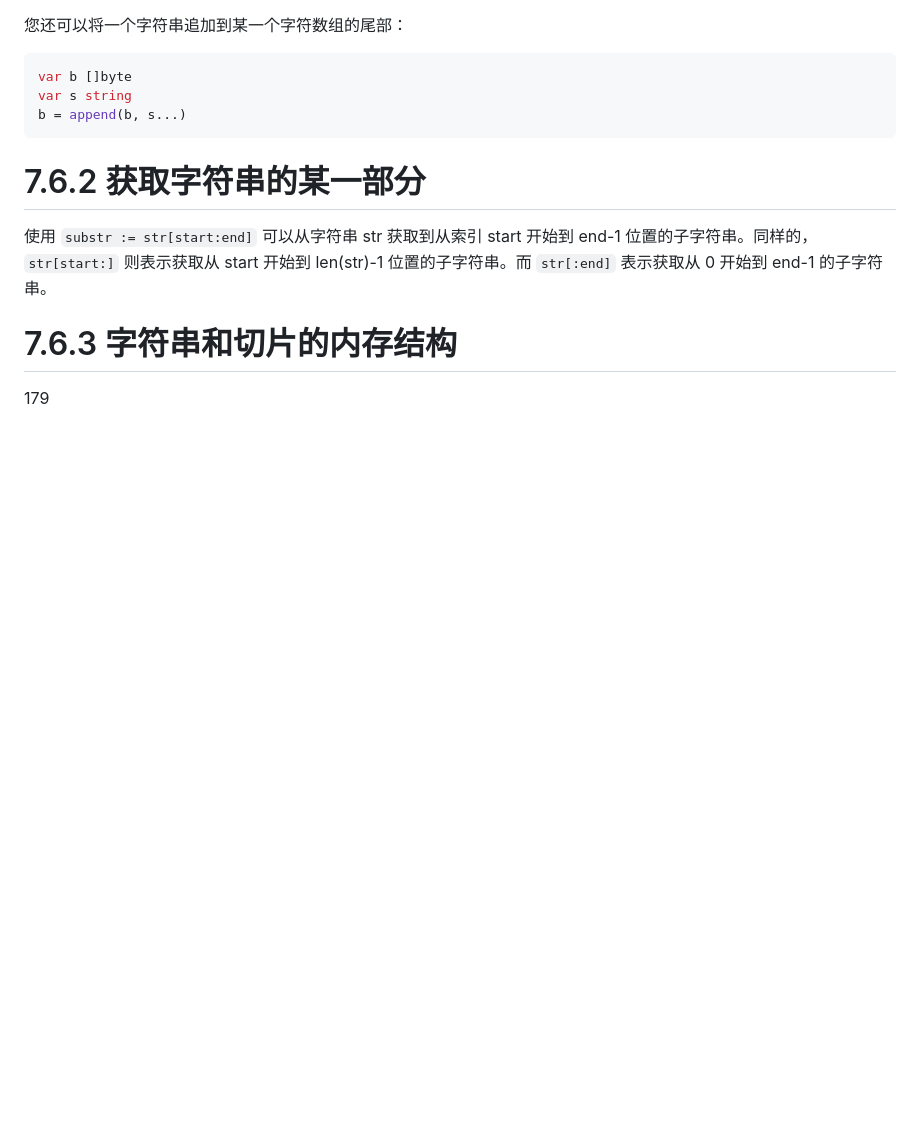
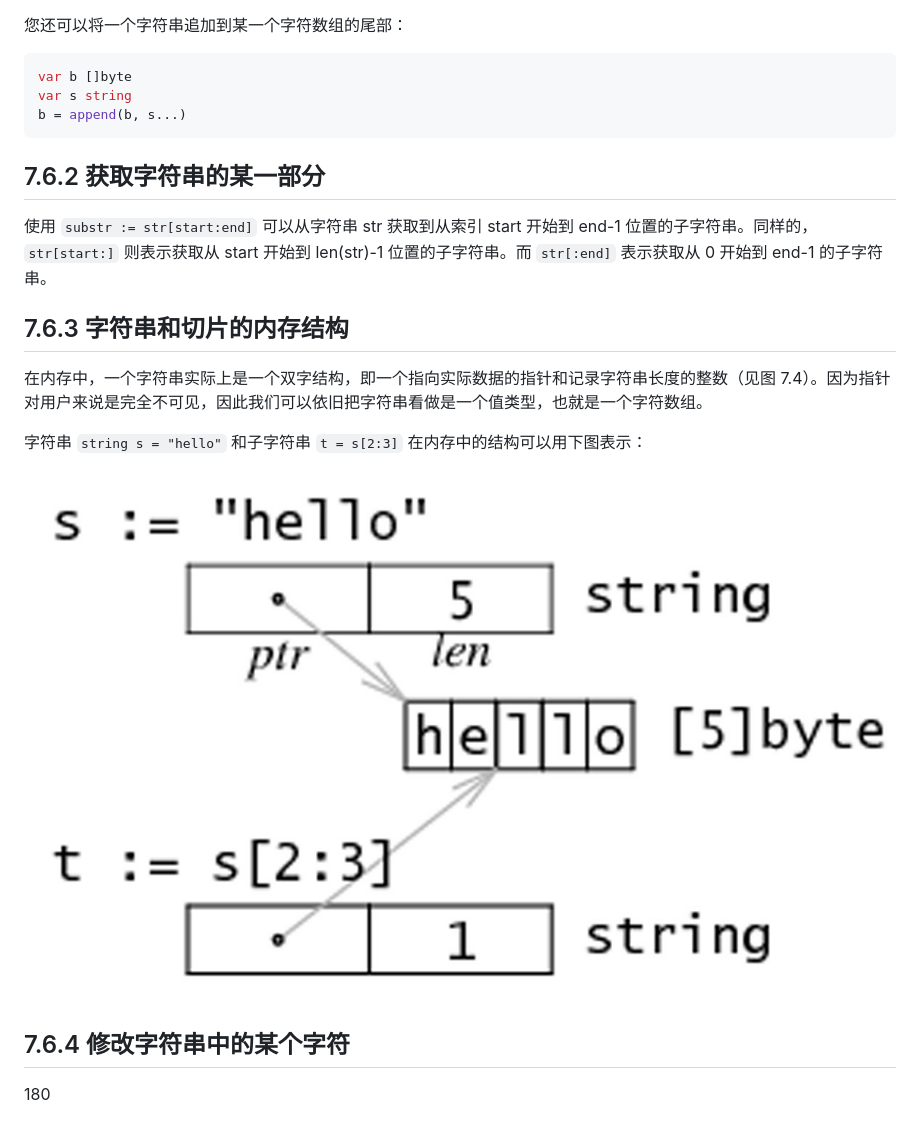
Before and after one commit to unknwon/the-way-to-go_ZH_CN, a Markdown page: eBook/07.6.md, the part around the change printed below. Rendered like a GitHub page; pictures changed too: eBook/images/7.6_fig7.4.png (added); blank space fills up the shorter version.

````diff
--- a/eBook/07.6.md
+++ b/eBook/07.6.md
@@ -35,12 +35,20 @@ var s string
 b = append(b, s...)
 ```
 
-# 7.6.2 获取字符串的某一部分
+## 7.6.2 获取字符串的某一部分
 
 使用 `substr := str[start:end]` 可以从字符串 str 获取到从索引 start 开始到 end-1 位置的子字符串。同样的，`str[start:]` 则表示获取从 start 开始到 len(str)-1 位置的子字符串。而 `str[:end]` 表示获取从 0 开始到 end-1 的子字符串。
 
-# 7.6.3 字符串和切片的内存结构
+## 7.6.3 字符串和切片的内存结构
+
+在内存中，一个字符串实际上是一个双字结构，即一个指向实际数据的指针和记录字符串长度的整数（见图 7.4）。因为指针对用户来说是完全不可见，因此我们可以依旧把字符串看做是一个值类型，也就是一个字符数组。
+
+字符串 `string s = "hello"` 和子字符串 `t = s[2:3]` 在内存中的结构可以用下图表示：
+
+![](images/7.6_fig7.4.png)
+
+## 7.6.4 修改字符串中的某个字符
 
 
 
-179
+180
````
Also changed, not shown: other parts of eBook/07.6.md (+1 -1 lines).
